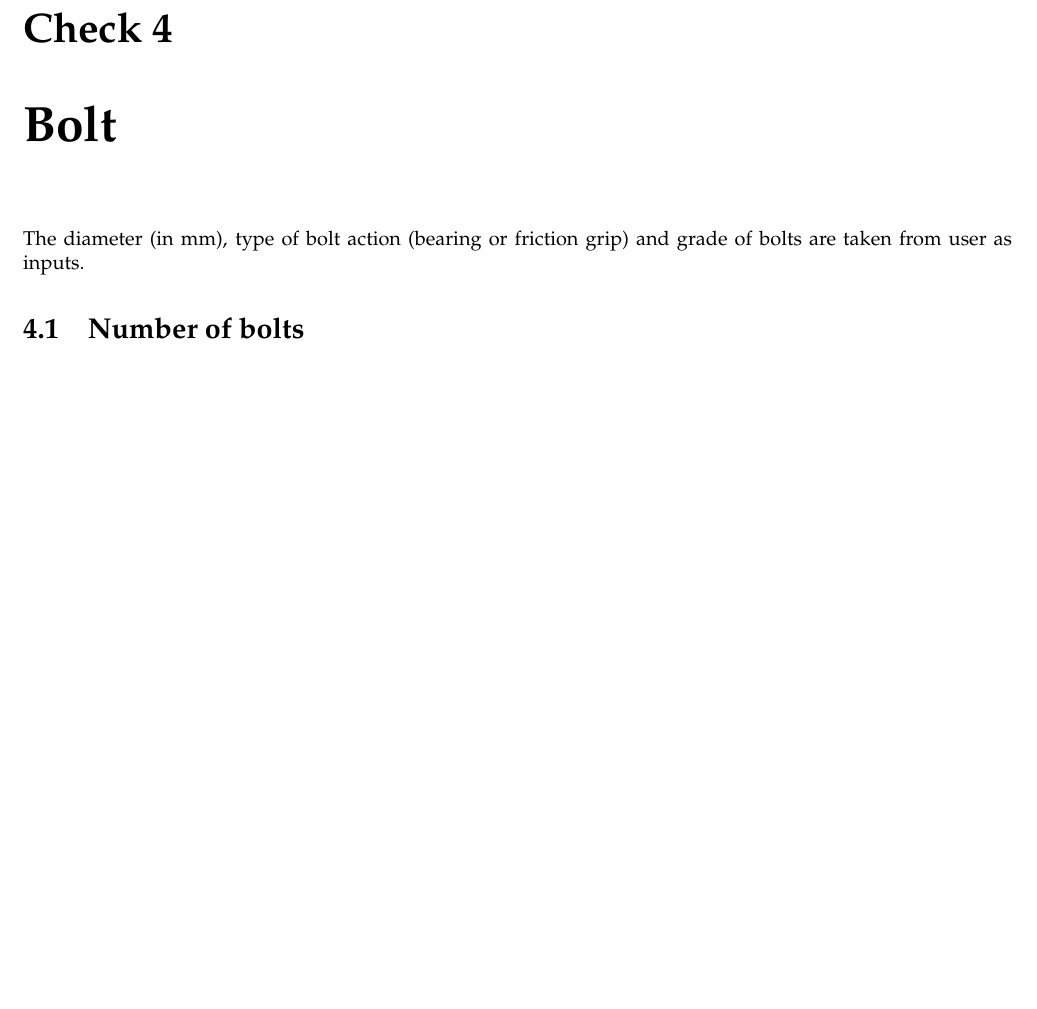
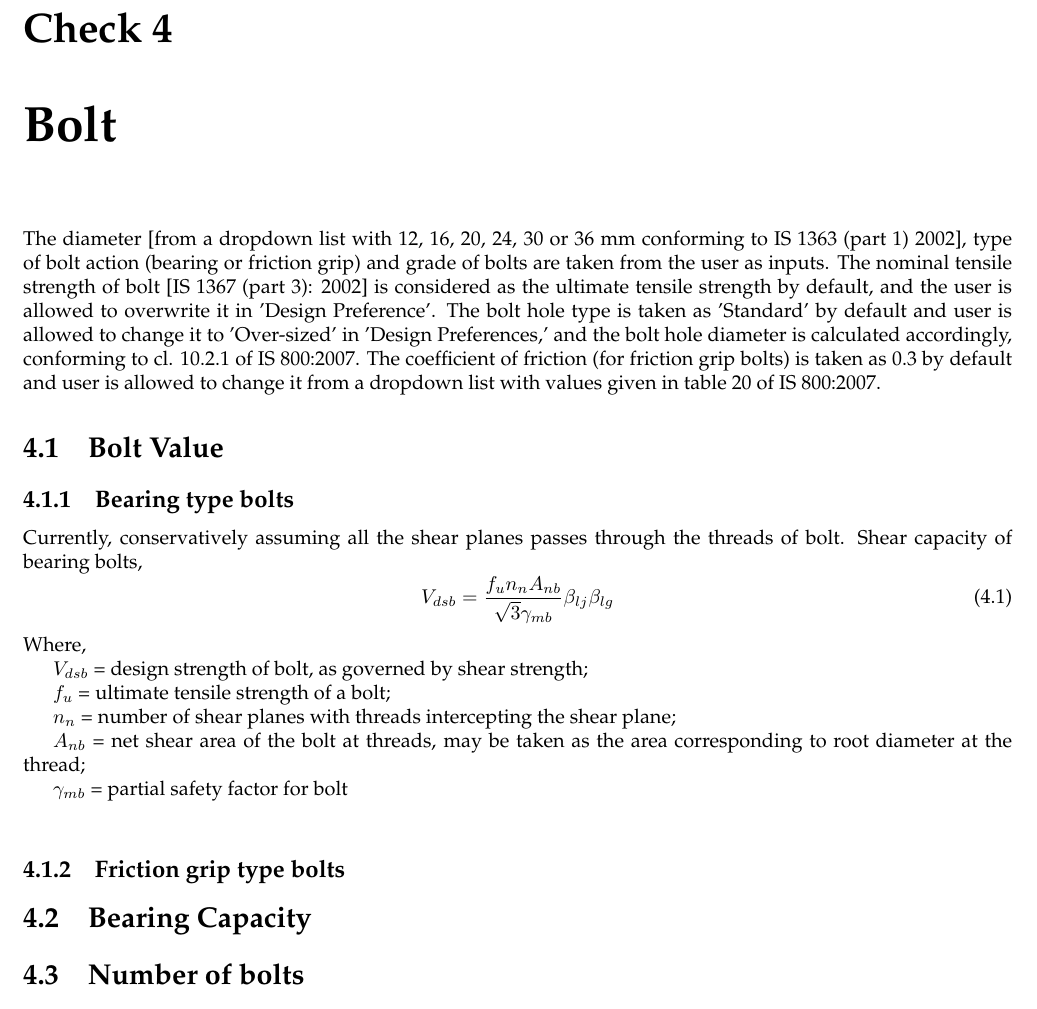
Before and after one commit to ajmalbabums/ddcl_endplate, a LaTeX document (ddcl_bcepmc.tex): part of page 12 of 18, cut so that both start at the same text, the shorter picture padded with empty space. Compiled offline with pdfLaTeX.

Commit message:
feat: Add shear capacity of bearing bolts

```diff
--- a/ddcl_bcepmc.tex
+++ b/ddcl_bcepmc.tex
@@ -256,16 +256,31 @@ Where, \\
 %------------------------------------------------------
 \chapter{Bolt}
 %
-The diameter (in mm), type of bolt action (bearing or friction grip) and grade of bolts are taken from user as inputs.
-
+The diameter [from a dropdown list with 12, 16, 20, 24, 30 or 36 mm conforming to IS 1363 (part 1) 2002], type of bolt action (bearing or friction grip) and grade of bolts are taken from the user as inputs. The nominal tensile strength of bolt [IS 1367 (part 3): 2002] is considered as the ultimate tensile strength by default, and the user is allowed to overwrite it in 'Design Preference'. The bolt hole type is taken as 'Standard' by default and user is allowed to change it to 'Over-sized' in 'Design Preferences,' and the bolt hole diameter is calculated accordingly, conforming to cl. 10.2.1 of IS 800:2007. The coefficient of friction (for friction grip bolts) is taken as 0.3 by default and user is allowed to change it from a dropdown list with values given in table 20 of IS 800:2007.
+%======================================================
+\section{Bolt Value}
 %------------------------------------------------------
+\subsection{Bearing type bolts}
 %------------------------------------------------------
+Currently, conservatively assuming all the shear planes passes through the threads of bolt. Shear capacity of bearing bolts,
+\begin{equation}
+	V_{dsb} = \frac{f_u n_n A_{nb}}{\sqrt{3} \gamma_{mb}} \beta_{lj} \beta_{lg}
+\end{equation}
+Where, \\
+\indent $V_{dsb}$ = design strength of bolt, as governed by shear strength;\\
+\indent $f_u$ = ultimate tensile strength of a bolt;\\
+\indent $n_n$ =  number of shear planes with threads intercepting the shear plane; \\
+\indent $A_{nb}$ = net shear area of the bolt at threads, may be taken as the area corresponding to root diameter at the thread;\\
+\indent $\gamma_{mb}$ = partial safety factor for bolt\\
 %------------------------------------------------------
-%					Number of bolts
+\subsection{Friction grip type bolts}
 %------------------------------------------------------
-
+%======================================================
+\section{Bearing Capacity}
+%------------------------------------------------------
+%======================================================
 \section{Number of bolts}
-
+%------------------------------------------------------
 \large Number of bolts in the configuration \\
 
 	\textbf{Assummption:} \\
```
